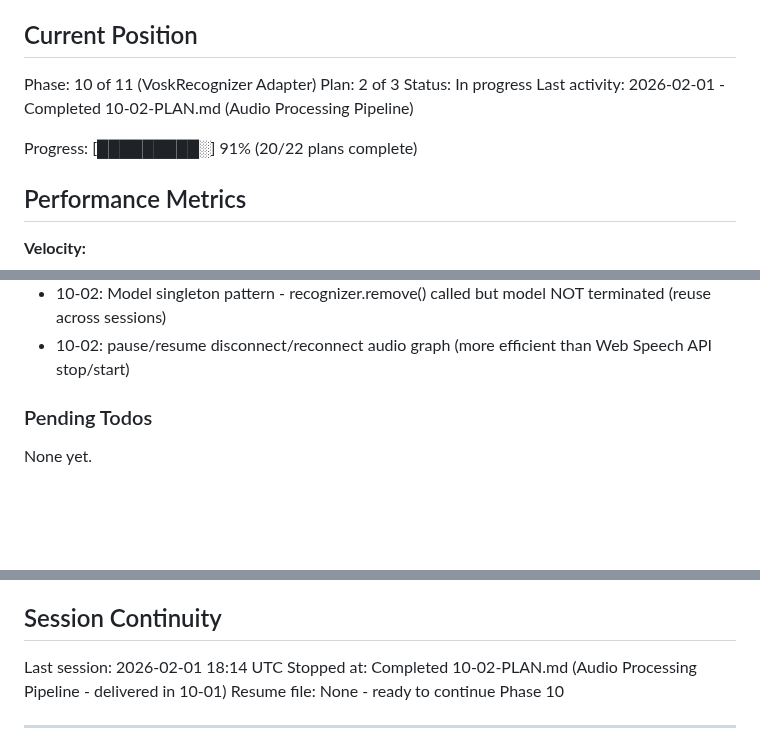
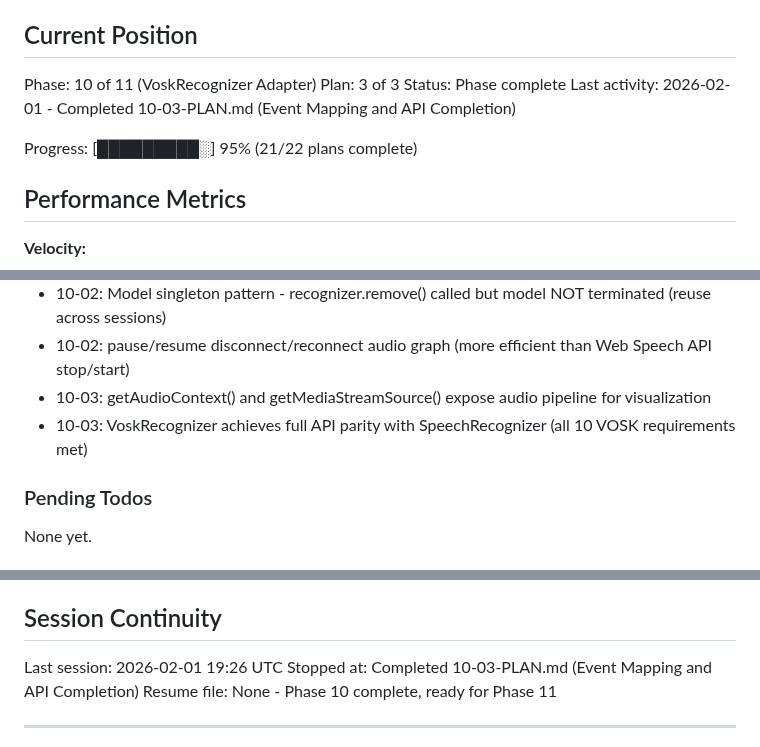
Before and after one commit to brentpenman/teleprompter, a Markdown page: .planning/STATE.md, 3 parts joined by grey strips. Drawn GitHub-style; blank space fills up the shorter version.

Commit message:
docs(10-03): complete event mapping and API completion plan
Tasks completed: 3/3
- Task 1: Map Vosk events to onTranscript callbacks (pre-delivered in 10-01)
- Task 2: Add getAudioContext() and getMediaStreamSource() methods
- Task 3: Add comprehensive JSDoc documentation

SUMMARY: .planning/phases/10-voskrecognizer-adapter/10-03-SUMMARY.md

```diff
--- a/.planning/STATE.md
+++ b/.planning/STATE.md
@@ -10,11 +10,11 @@ See: .planning/PROJECT.md (updated 2026-02-01)
 ## Current Position
 
 Phase: 10 of 11 (VoskRecognizer Adapter)
-Plan: 2 of 3
-Status: In progress
-Last activity: 2026-02-01 - Completed 10-02-PLAN.md (Audio Processing Pipeline)
+Plan: 3 of 3
+Status: Phase complete
+Last activity: 2026-02-01 - Completed 10-03-PLAN.md (Event Mapping and API Completion)
 
-Progress: [█████████░] 91% (20/22 plans complete)
+Progress: [█████████░] 95% (21/22 plans complete)
 
 ## Performance Metrics
 
@@ -67,6 +67,8 @@ Recent decisions affecting v1.2 work:
 - 10-02: 4096 buffer size for ScriptProcessor balances latency with stability
 - 10-02: Model singleton pattern - recognizer.remove() called but model NOT terminated (reuse across sessions)
 - 10-02: pause/resume disconnect/reconnect audio graph (more efficient than Web Speech API stop/start)
+- 10-03: getAudioContext() and getMediaStreamSource() expose audio pipeline for visualization
+- 10-03: VoskRecognizer achieves full API parity with SpeechRecognizer (all 10 VOSK requirements met)
 
 ### Pending Todos
 
@@ -90,8 +92,8 @@ None yet.
 
 ## Session Continuity
 
-Last session: 2026-02-01 18:14 UTC
-Stopped at: Completed 10-02-PLAN.md (Audio Processing Pipeline - delivered in 10-01)
-Resume file: None - ready to continue Phase 10
+Last session: 2026-02-01 19:26 UTC
+Stopped at: Completed 10-03-PLAN.md (Event Mapping and API Completion)
+Resume file: None - Phase 10 complete, ready for Phase 11
 
 ---
```
Also changed, not shown: other parts of .planning/STATE.md (+1 -1 lines), 1 other file.
